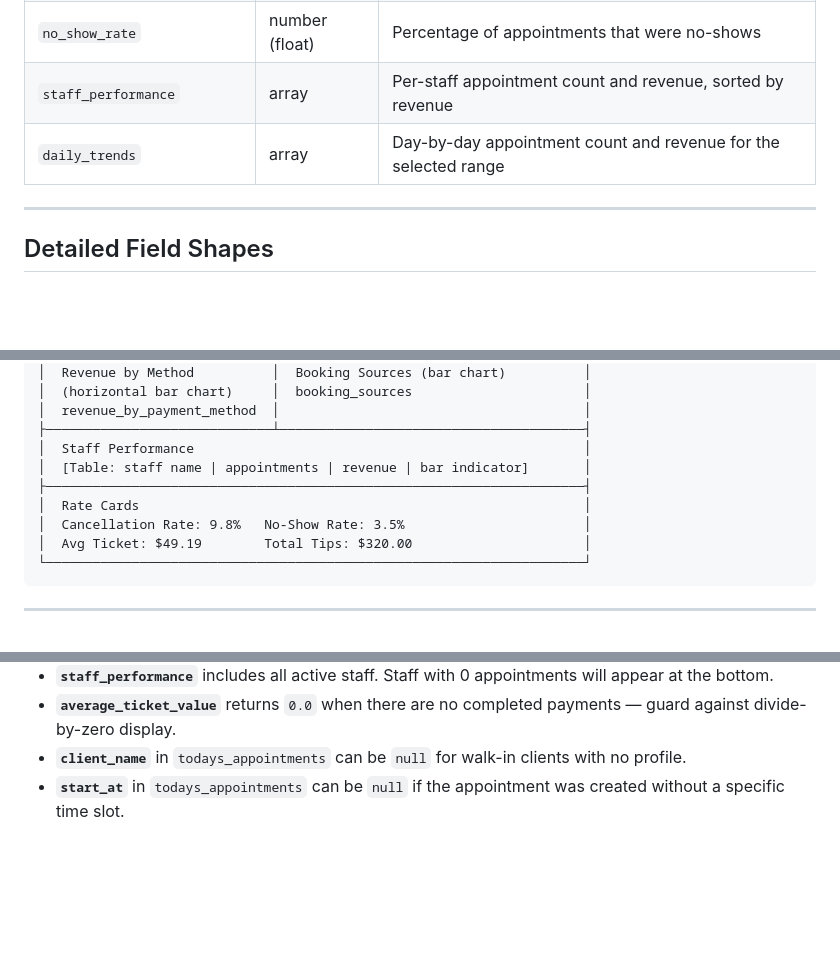
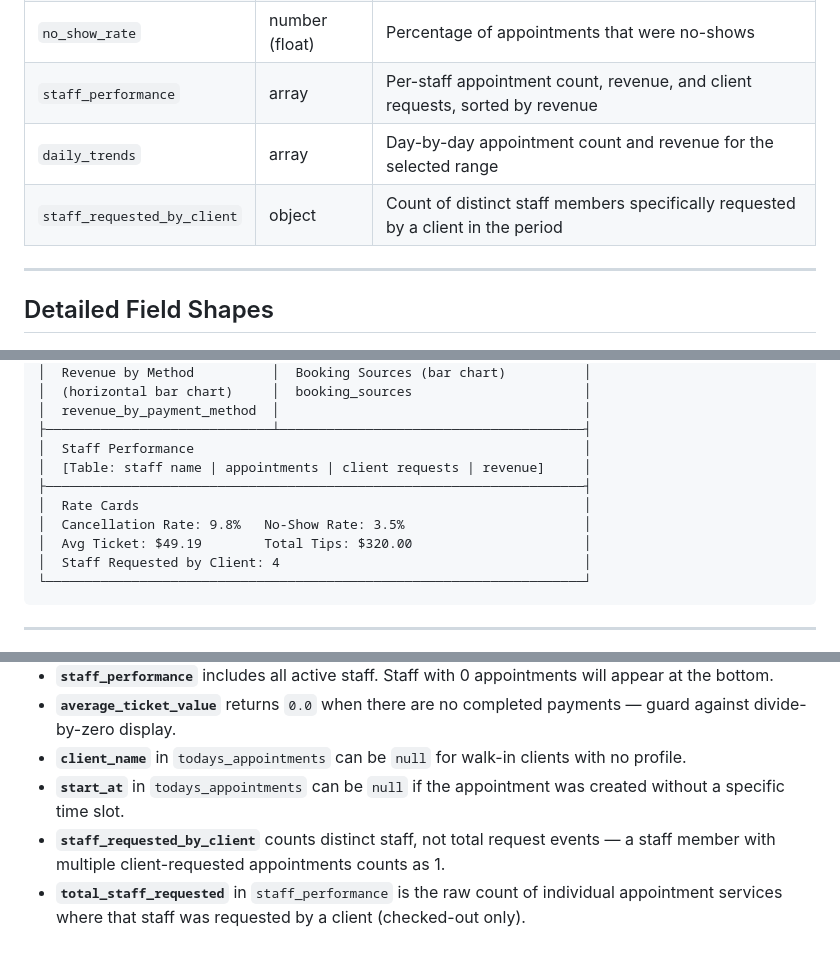
Before and after one commit to thuan20132000/conestoga-final-presentation, a Markdown page: business/DASHBOARD.md, 3 parts joined by grey strips. Drawn GitHub-style; blank space fills up the shorter version.

````diff
--- a/business/DASHBOARD.md
+++ b/business/DASHBOARD.md
@@ -61,8 +61,9 @@ All dashboard data lives under `results`.
 | `average_ticket_value`     | number (float)    | Total revenue / number of completed payments                   |
 | `cancellation_rate`        | number (float)    | Percentage of appointments that were cancelled                 |
 | `no_show_rate`             | number (float)    | Percentage of appointments that were no-shows                  |
-| `staff_performance`        | array             | Per-staff appointment count and revenue, sorted by revenue     |
+| `staff_performance`        | array             | Per-staff appointment count, revenue, and client requests, sorted by revenue |
 | `daily_trends`             | array             | Day-by-day appointment count and revenue for the selected range|
+| `staff_requested_by_client`| object            | Count of distinct staff members specifically requested by a client in the period |
 
 ---
 
@@ -377,11 +394,12 @@ One entry per day in `[from_date, to_date]`, inclusive. Useful for line/bar char
 │  revenue_by_payment_method  │                                       │
 ├─────────────────────────────┴───────────────────────────────────────┤
 │  Staff Performance                                                  │
-│  [Table: staff name | appointments | revenue | bar indicator]       │
+│  [Table: staff name | appointments | client requests | revenue]     │
 ├─────────────────────────────────────────────────────────────────────┤
 │  Rate Cards                                                         │
 │  Cancellation Rate: 9.8%   No-Show Rate: 3.5%                       │
 │  Avg Ticket: $49.19        Total Tips: $320.00                      │
+│  Staff Requested by Client: 4                                       │
 └─────────────────────────────────────────────────────────────────────┘
 ```
 
@@ -396,3 +414,5 @@ One entry per day in `[from_date, to_date]`, inclusive. Useful for line/bar char
 - **`average_ticket_value`** returns `0.0` when there are no completed payments — guard against divide-by-zero display.
 - **`client_name`** in `todays_appointments` can be `null` for walk-in clients with no profile.
 - **`start_at`** in `todays_appointments` can be `null` if the appointment was created without a specific time slot.
+- **`staff_requested_by_client`** counts distinct staff, not total request events — a staff member with multiple client-requested appointments counts as 1.
+- **`total_staff_requested`** in `staff_performance` is the raw count of individual appointment services where that staff was requested by a client (checked-out only).
````
Also changed, not shown: other parts of business/DASHBOARD.md (+22 -6 lines).
